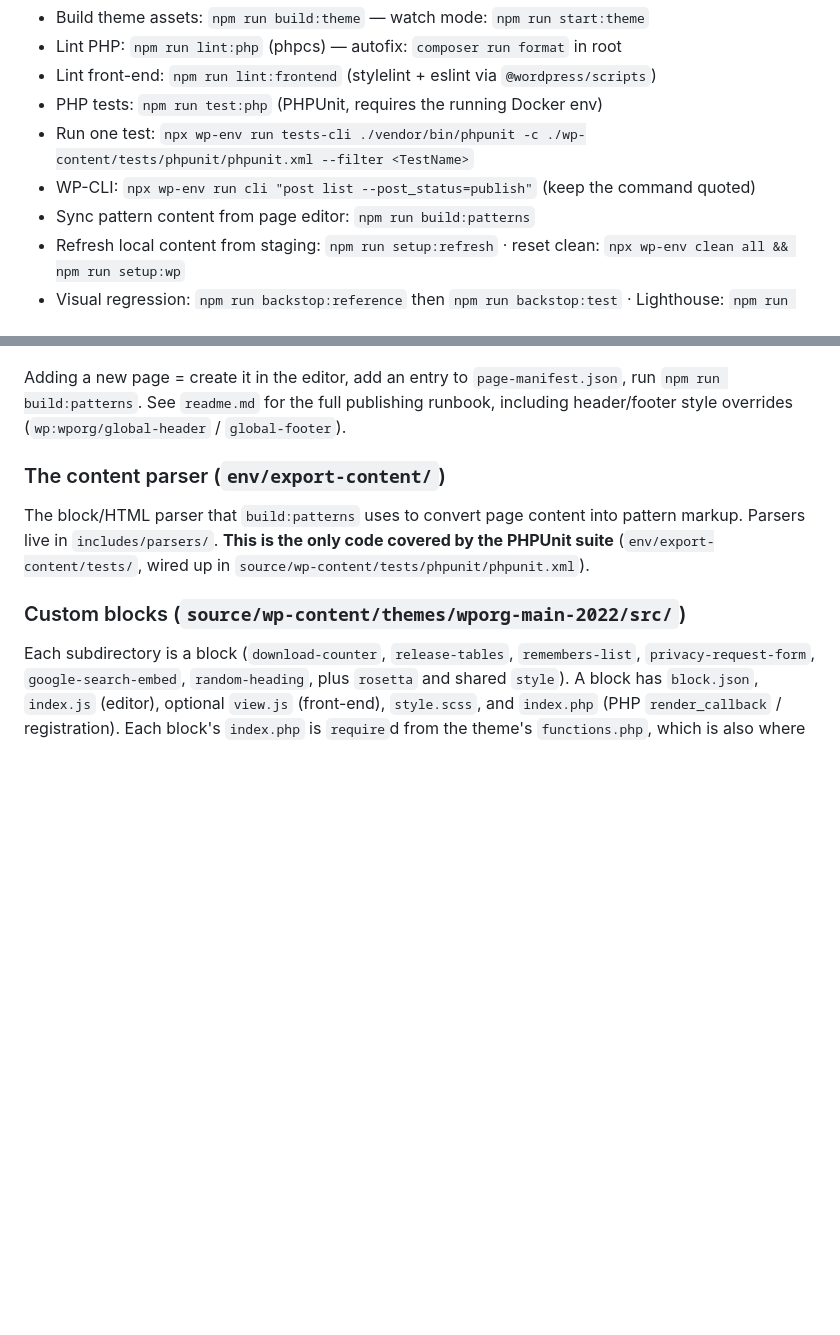
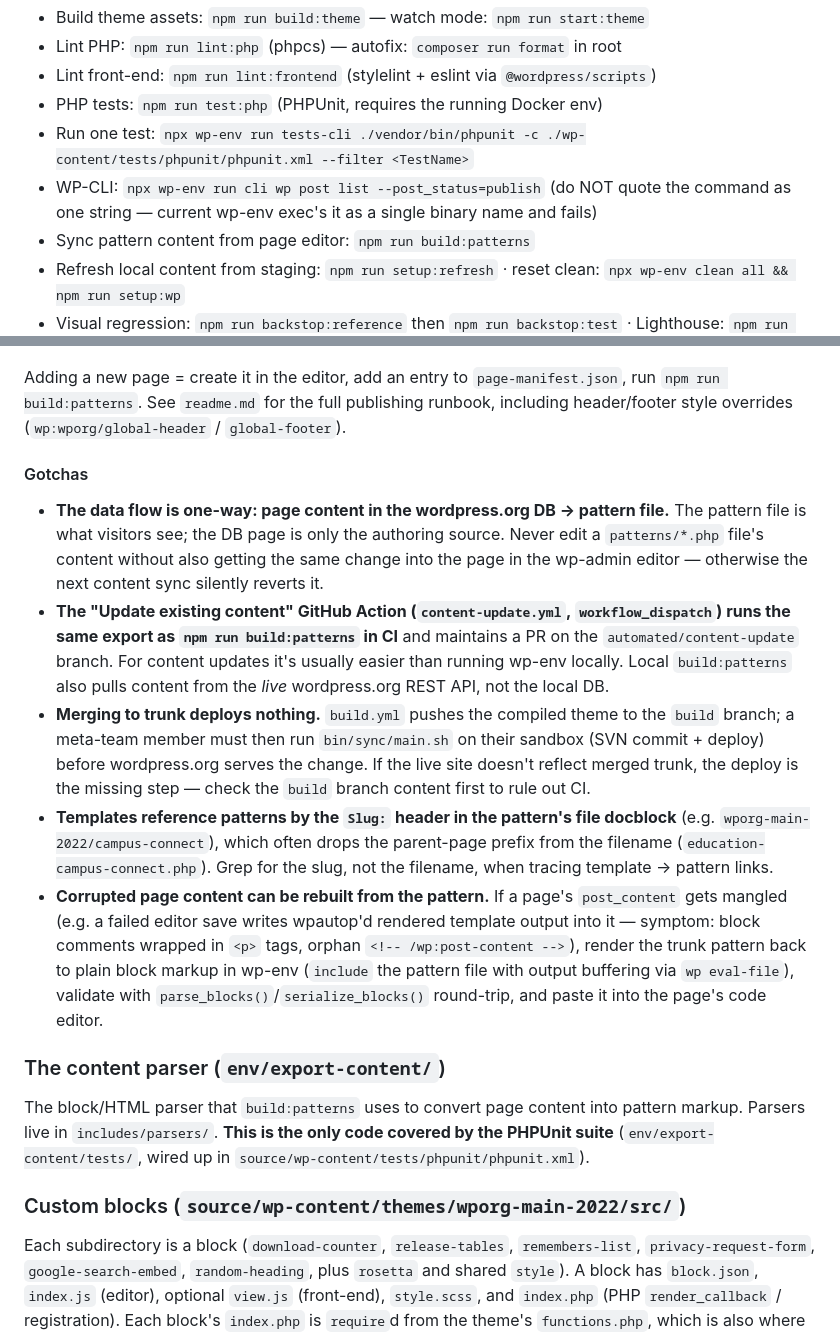
Before and after one commit to WordPress/wporg-main-2022, a Markdown page: AGENTS.md, 2 parts joined by grey strips. GitHub-like rendering; blank space fills up the shorter version.

Commit message:
AGENTS.md: Add content-pipeline gotchas, fix wp-env CLI example
Documents lessons that repeatedly trip up agent sessions: the one-way
DB-to-pattern data flow, the content-update workflow, that merging to
trunk does not deploy, slug-based template-to-pattern references, and
rebuilding corrupted page content from a pattern.

Also fixes the WP-CLI example — current wp-env exec's a quoted command
as a single binary name, so it must be passed unquoted.

Co-Authored-By: Claude Fable 5 <noreply@anthropic.com>

```diff
--- a/AGENTS.md
+++ b/AGENTS.md
@@ -30,7 +30,7 @@ Run all of these from the repo root, not from theme/plugin subfolders.
 - Lint front-end: `npm run lint:frontend` (stylelint + eslint via `@wordpress/scripts`)
 - PHP tests: `npm run test:php` (PHPUnit, requires the running Docker env)
 - Run one test: `npx wp-env run tests-cli ./vendor/bin/phpunit -c ./wp-content/tests/phpunit/phpunit.xml --filter <TestName>`
-- WP-CLI: `npx wp-env run cli "post list --post_status=publish"` (keep the command quoted)
+- WP-CLI: `npx wp-env run cli wp post list --post_status=publish` (do NOT quote the command as one string — current wp-env exec's it as a single binary name and fails)
 - Sync pattern content from page editor: `npm run build:patterns`
 - Refresh local content from staging: `npm run setup:refresh` · reset clean: `npx wp-env clean all && npm run setup:wp`
 - Visual regression: `npm run backstop:reference` then `npm run backstop:test` · Lighthouse: `npm run lighthouse`
@@ -50,6 +50,14 @@ Front-end pages on wordpress.org render through PHP **patterns** in the theme's
 
 Adding a new page = create it in the editor, add an entry to `page-manifest.json`, run `npm run build:patterns`. See `readme.md` for the full publishing runbook, including header/footer style overrides (`wp:wporg/global-header` / `global-footer`).
 
+#### Gotchas
+
+- **The data flow is one-way: page content in the wordpress.org DB → pattern file.** The pattern file is what visitors see; the DB page is only the authoring source. Never edit a `patterns/*.php` file's content without also getting the same change into the page in the wp-admin editor — otherwise the next content sync silently reverts it.
+- **The "Update existing content" GitHub Action (`content-update.yml`, `workflow_dispatch`) runs the same export as `npm run build:patterns` in CI** and maintains a PR on the `automated/content-update` branch. For content updates it's usually easier than running wp-env locally. Local `build:patterns` also pulls content from the *live* wordpress.org REST API, not the local DB.
+- **Merging to trunk deploys nothing.** `build.yml` pushes the compiled theme to the `build` branch; a meta-team member must then run `bin/sync/main.sh` on their sandbox (SVN commit + deploy) before wordpress.org serves the change. If the live site doesn't reflect merged trunk, the deploy is the missing step — check the `build` branch content first to rule out CI.
+- **Templates reference patterns by the `Slug:` header in the pattern's file docblock** (e.g. `wporg-main-2022/campus-connect`), which often drops the parent-page prefix from the filename (`education-campus-connect.php`). Grep for the slug, not the filename, when tracing template → pattern links.
+- **Corrupted page content can be rebuilt from the pattern.** If a page's `post_content` gets mangled (e.g. a failed editor save writes wpautop'd rendered template output into it — symptom: block comments wrapped in `<p>` tags, orphan `<!-- /wp:post-content -->`), render the trunk pattern back to plain block markup in wp-env (`include` the pattern file with output buffering via `wp eval-file`), validate with `parse_blocks()`/`serialize_blocks()` round-trip, and paste it into the page's code editor.
+
 ### The content parser (`env/export-content/`)
 The block/HTML parser that `build:patterns` uses to convert page content into pattern markup. Parsers live in `includes/parsers/`. **This is the only code covered by the PHPUnit suite** (`env/export-content/tests/`, wired up in `source/wp-content/tests/phpunit/phpunit.xml`).
 
```
